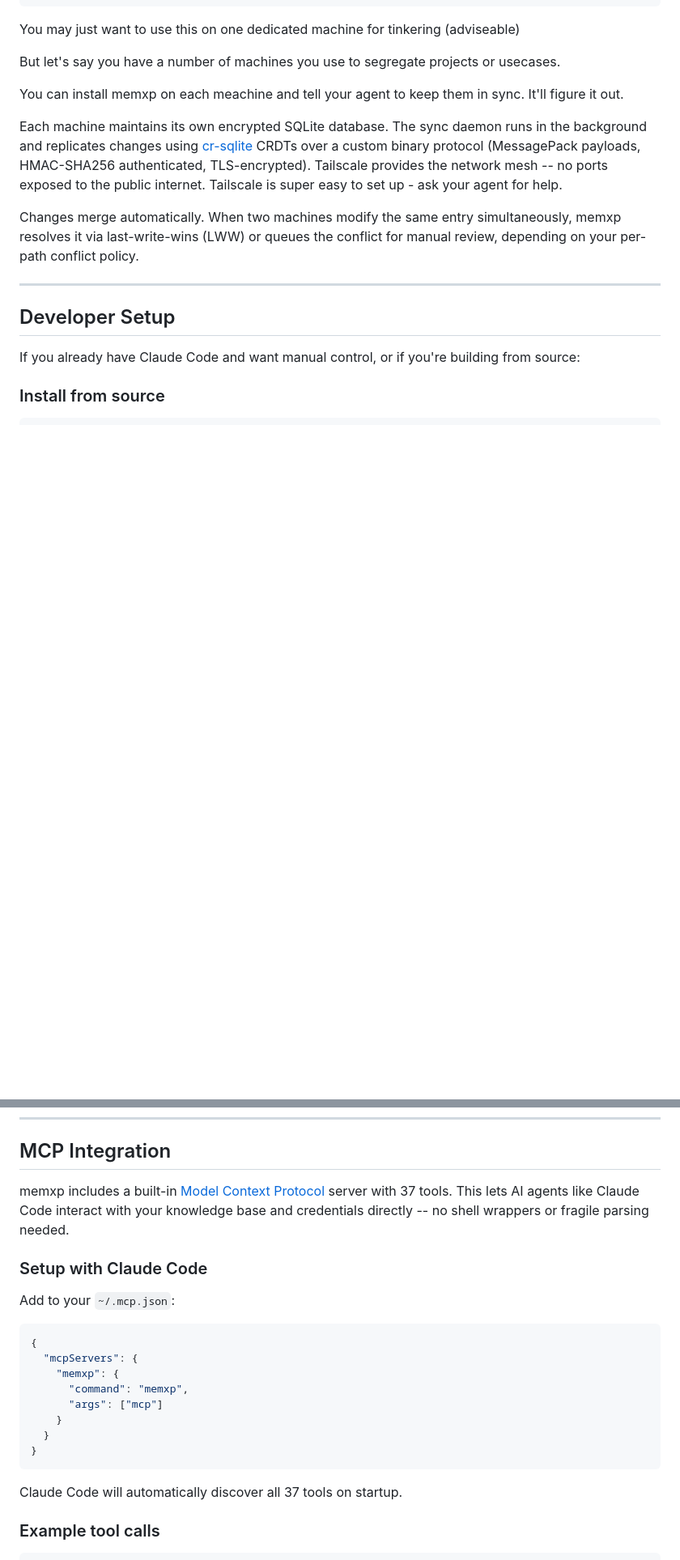
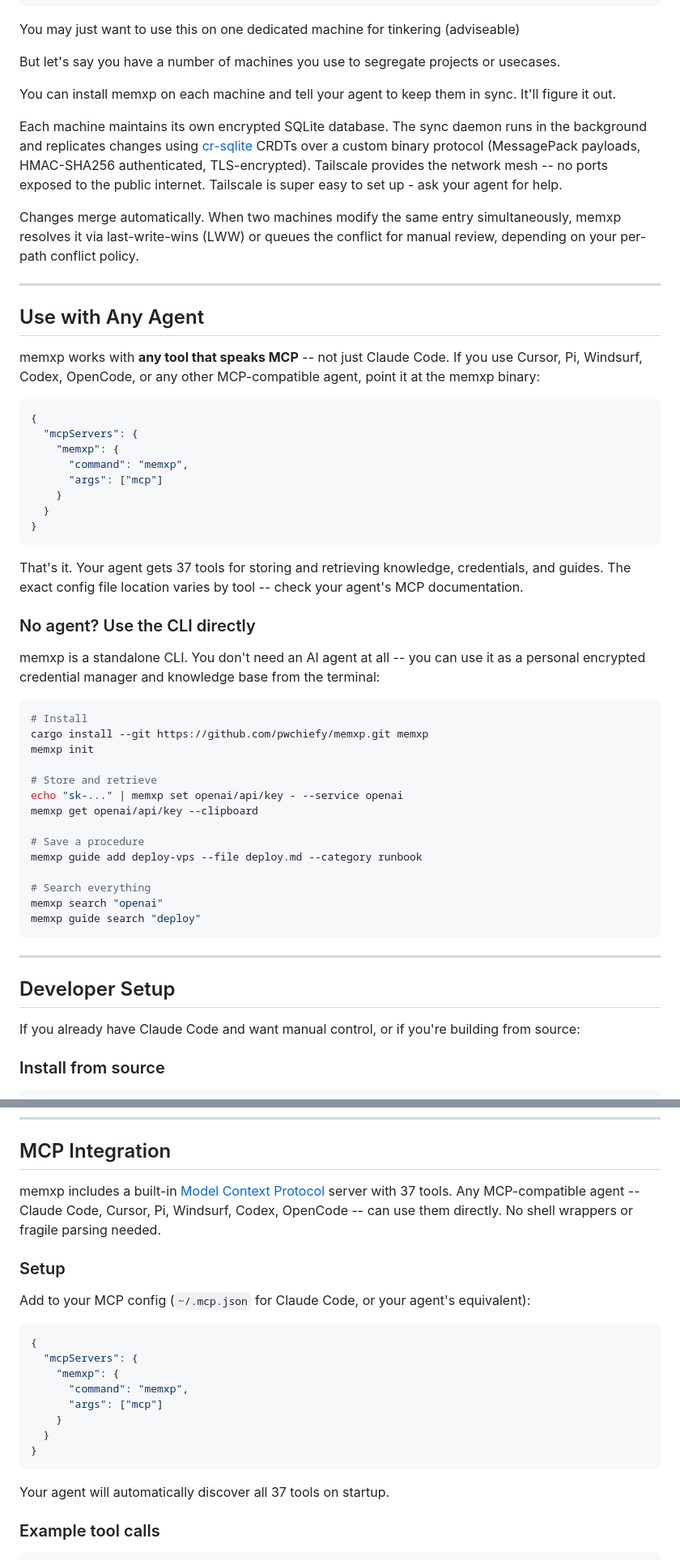
Before and after one commit to pwchiefy/memxp, a Markdown page: README.md, 2 parts joined by grey strips. Shown at 81% size. Rendered like a GitHub page; blank space fills up the shorter version.

````diff
--- a/README.md
+++ b/README.md
@@ -96,7 +120,7 @@ You may just want to use this on one dedicated machine for tinkering (adviseable
 
 But let's say you have a number of machines you use to segregate projects or usecases.
 
-You can install memxp on each meachine and tell your agent to keep them in sync. It'll figure it out.
+You can install memxp on each machine and tell your agent to keep them in sync. It'll figure it out.
 
 Each machine maintains its own encrypted SQLite database. The sync daemon runs in the
 background and replicates changes using [cr-sqlite](https://github.com/vlcn-io/cr-sqlite)
@@ -107,6 +131,51 @@ internet. Tailscale is super easy to set up - ask your agent for help.
 Changes merge automatically. When two machines modify the same entry simultaneously,
 memxp resolves it via last-write-wins (LWW) or queues the conflict for manual review,
 depending on your per-path conflict policy.
+
+---
+
+## Use with Any Agent
+
+memxp works with **any tool that speaks MCP** -- not just Claude Code. If you use
+Cursor, Pi, Windsurf, Codex, OpenCode, or any other MCP-compatible agent, point it
+at the memxp binary:
+
+```json
+{
+  "mcpServers": {
+    "memxp": {
+      "command": "memxp",
+      "args": ["mcp"]
+    }
+  }
+}
+```
+
+That's it. Your agent gets 37 tools for storing and retrieving knowledge, credentials,
+and guides. The exact config file location varies by tool -- check your agent's MCP
+documentation.
+
+### No agent? Use the CLI directly
+
+memxp is a standalone CLI. You don't need an AI agent at all -- you can use it as a
+personal encrypted credential manager and knowledge base from the terminal:
+
+```bash
+# Install
+cargo install --git https://github.com/pwchiefy/memxp.git memxp
+memxp init
+
+# Store and retrieve
+echo "sk-..." | memxp set openai/api/key - --service openai
+memxp get openai/api/key --clipboard
+
+# Save a procedure
+memxp guide add deploy-vps --file deploy.md --category runbook
+
+# Search everything
+memxp search "openai"
+memxp guide search "deploy"
+```
 
 ---
 
@@ -289,12 +368,12 @@ will break if a secret changes.
 ## MCP Integration
 
 memxp includes a built-in [Model Context Protocol](https://modelcontextprotocol.io/)
-server with 37 tools. This lets AI agents like Claude Code interact with your
-knowledge base and credentials directly -- no shell wrappers or fragile parsing needed.
+server with 37 tools. Any MCP-compatible agent -- Claude Code, Cursor, Pi, Windsurf,
+Codex, OpenCode -- can use them directly. No shell wrappers or fragile parsing needed.
 
-### Setup with Claude Code
+### Setup
 
-Add to your `~/.mcp.json`:
+Add to your MCP config (`~/.mcp.json` for Claude Code, or your agent's equivalent):
 
 ```json
 {
@@ -307,7 +386,7 @@ Add to your `~/.mcp.json`:
 }
 ```
 
-Claude Code will automatically discover all 37 tools on startup.
+Your agent will automatically discover all 37 tools on startup.
 
 ### Example tool calls
 
````
Also changed, not shown: other parts of README.md (+54 -20 lines).
